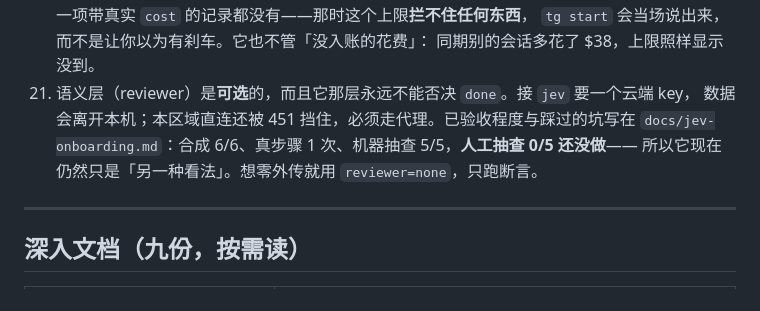
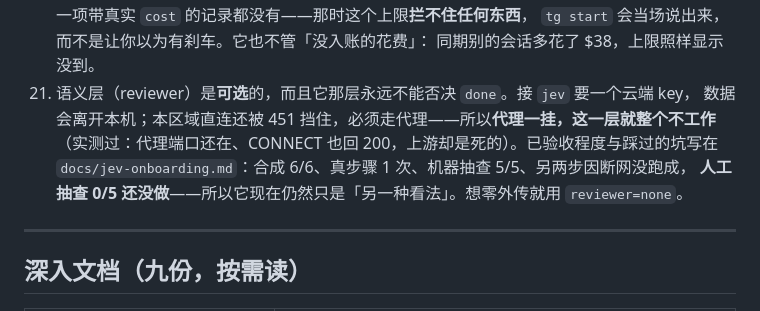
Before and after one commit to Eric2007-sudo/tollgate, a Markdown page: README.md, the part around the change. Rendered like a GitHub page.

```diff
--- a/README.md
+++ b/README.md
@@ -412,9 +412,10 @@ reviewer 只出概率、人只在两层打架时介入。`orch rollup` 会把三
     `tg start` 会当场说出来，而不是让你以为有刹车。它也不管「没入账的花费」：
     同期别的会话多花了 $38，上限照样显示没到。
 21. 语义层（reviewer）是**可选**的，而且它那层永远不能否决 `done`。接 `jev` 要一个云端 key，
-    数据会离开本机；本区域直连还被 451 挡住，必须走代理。已验收程度与踩过的坑写在
-    `docs/jev-onboarding.md`：合成 6/6、真步骤 1 次、机器抽查 5/5，**人工抽查 0/5 还没做**——
-    所以它现在仍然只是「另一种看法」。想零外传就用 `reviewer=none`，只跑断言。
+    数据会离开本机；本区域直连还被 451 挡住，必须走代理——所以**代理一挂，这一层就整个不工作**
+    （实测过：代理端口还在、CONNECT 也回 200，上游却是死的）。已验收程度与踩过的坑写在
+    `docs/jev-onboarding.md`：合成 6/6、真步骤 1 次、机器抽查 5/5、另两步因断网没跑成，
+    **人工抽查 0/5 还没做**——所以它现在仍然只是「另一种看法」。想零外传就用 `reviewer=none`。
 
 ---
 
```
Also changed, not shown: docs/jev-onboarding.md (+41 -1 lines).
